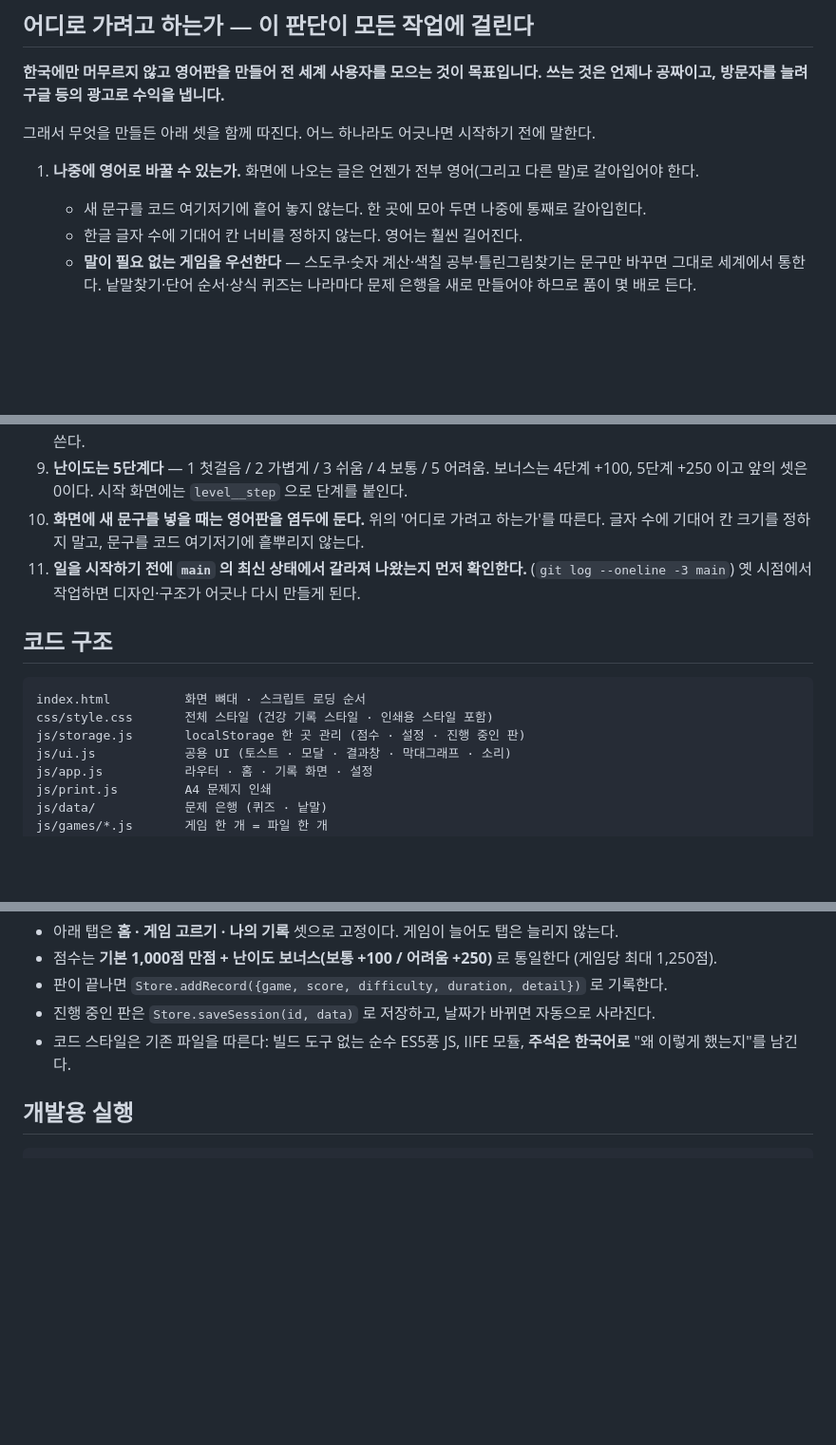
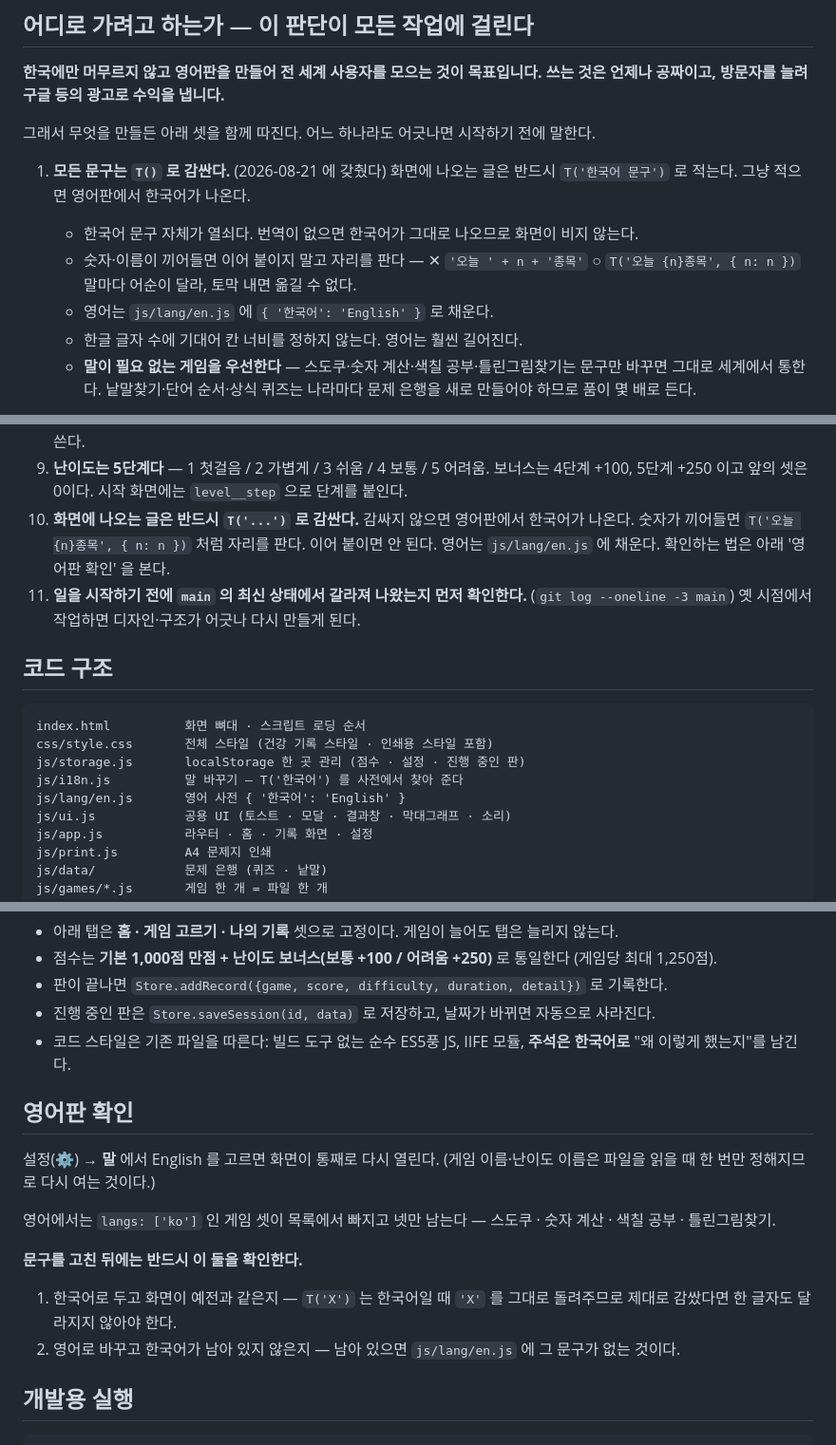
Before and after one commit to wclee66-crypto/game, a Markdown page: CLAUDE.md, 3 parts joined by grey strips. Shown at 95% size. Drawn GitHub-style; blank space fills up the shorter version.

Commit message:
CLAUDE.md — 문구는 반드시 T() 로 감싼다는 규약과 영어판 확인법
Co-Authored-By: Claude Opus 5 <noreply@anthropic.com>

````diff
--- a/CLAUDE.md
+++ b/CLAUDE.md
@@ -25,9 +25,13 @@
 
 그래서 무엇을 만들든 아래 셋을 함께 따진다. 어느 하나라도 어긋나면 시작하기 전에 말한다.
 
-1. **나중에 영어로 바꿀 수 있는가.**
-   화면에 나오는 글은 언젠가 전부 영어(그리고 다른 말)로 갈아입어야 한다.
-   - 새 문구를 코드 여기저기에 흩어 놓지 않는다. 한 곳에 모아 두면 나중에 통째로 갈아입힌다.
+1. **모든 문구는 `T()` 로 감싼다.** (2026-08-21 에 갖췄다)
+   화면에 나오는 글은 반드시 `T('한국어 문구')` 로 적는다. 그냥 적으면 영어판에서 한국어가 나온다.
+   - 한국어 문구 자체가 열쇠다. 번역이 없으면 한국어가 그대로 나오므로 화면이 비지 않는다.
+   - 숫자·이름이 끼어들면 이어 붙이지 말고 자리를 판다 —
+     ✕ `'오늘 ' + n + '종목'`   ○ `T('오늘 {n}종목', { n: n })`
+     말마다 어순이 달라, 토막 내면 옮길 수 없다.
+   - 영어는 `js/lang/en.js` 에 `{ '한국어': 'English' }` 로 채운다.
    - 한글 글자 수에 기대어 칸 너비를 정하지 않는다. 영어는 훨씬 길어진다.
    - **말이 필요 없는 게임을 우선한다** — 스도쿠·숫자 계산·색칠 공부·틀린그림찾기는
      문구만 바꾸면 그대로 세계에서 통한다. 낱말찾기·단어 순서·상식 퀴즈는 나라마다
@@ -90,8 +94,9 @@
    새 화면을 만들 때 색을 직접 적지 말고 `css/style.css` 맨 위의 이름(변수)을 쓴다.
 9. **난이도는 5단계다** — 1 첫걸음 / 2 가볍게 / 3 쉬움 / 4 보통 / 5 어려움.
    보너스는 4단계 +100, 5단계 +250 이고 앞의 셋은 0이다. 시작 화면에는 `level__step` 으로 단계를 붙인다.
-10. **화면에 새 문구를 넣을 때는 영어판을 염두에 둔다.** 위의 '어디로 가려고 하는가'를 따른다.
-    글자 수에 기대어 칸 크기를 정하지 말고, 문구를 코드 여기저기에 흩뿌리지 않는다.
+10. **화면에 나오는 글은 반드시 `T('...')` 로 감싼다.** 감싸지 않으면 영어판에서 한국어가 나온다.
+    숫자가 끼어들면 `T('오늘 {n}종목', { n: n })` 처럼 자리를 판다. 이어 붙이면 안 된다.
+    영어는 `js/lang/en.js` 에 채운다. 확인하는 법은 아래 '영어판 확인' 을 본다.
 11. **일을 시작하기 전에 `main` 의 최신 상태에서 갈라져 나왔는지 먼저 확인한다.**
     (`git log --oneline -3 main`) 옛 시점에서 작업하면 디자인·구조가 어긋나 다시 만들게 된다.
 
@@ -101,6 +106,8 @@
 index.html          화면 뼈대 · 스크립트 로딩 순서
 css/style.css       전체 스타일 (건강 기록 스타일 · 인쇄용 스타일 포함)
 js/storage.js       localStorage 한 곳 관리 (점수 · 설정 · 진행 중인 판)
+js/i18n.js          말 바꾸기 — T('한국어') 를 사전에서 찾아 준다
+js/lang/en.js       영어 사전 { '한국어': 'English' }
 js/ui.js            공용 UI (토스트 · 모달 · 결과창 · 막대그래프 · 소리)
 js/app.js           라우터 · 홈 · 기록 화면 · 설정
 js/print.js         A4 문제지 인쇄
@@ -151,6 +161,20 @@ sw.js               오프라인 캐시
 - 코드 스타일은 기존 파일을 따른다: 빌드 도구 없는 순수 ES5풍 JS, IIFE 모듈, **주석은 한국어로**
   "왜 이렇게 했는지"를 남긴다.
 
+## 영어판 확인
+
+설정(⚙) → **말** 에서 English 를 고르면 화면이 통째로 다시 열린다.
+(게임 이름·난이도 이름은 파일을 읽을 때 한 번만 정해지므로 다시 여는 것이다.)
+
+영어에서는 `langs: ['ko']` 인 게임 셋이 목록에서 빠지고 넷만 남는다 —
+스도쿠 · 숫자 계산 · 색칠 공부 · 틀린그림찾기.
+
+**문구를 고친 뒤에는 반드시 이 둘을 확인한다.**
+
+1. 한국어로 두고 화면이 예전과 같은지 — `T('X')` 는 한국어일 때 `'X'` 를 그대로 돌려주므로
+   제대로 감쌌다면 한 글자도 달라지지 않아야 한다.
+2. 영어로 바꾸고 한국어가 남아 있지 않은지 — 남아 있으면 `js/lang/en.js` 에 그 문구가 없는 것이다.
+
 ## 개발용 실행
 
 ```bash
````
Also changed, not shown: other parts of CLAUDE.md (+3 -0 lines).
